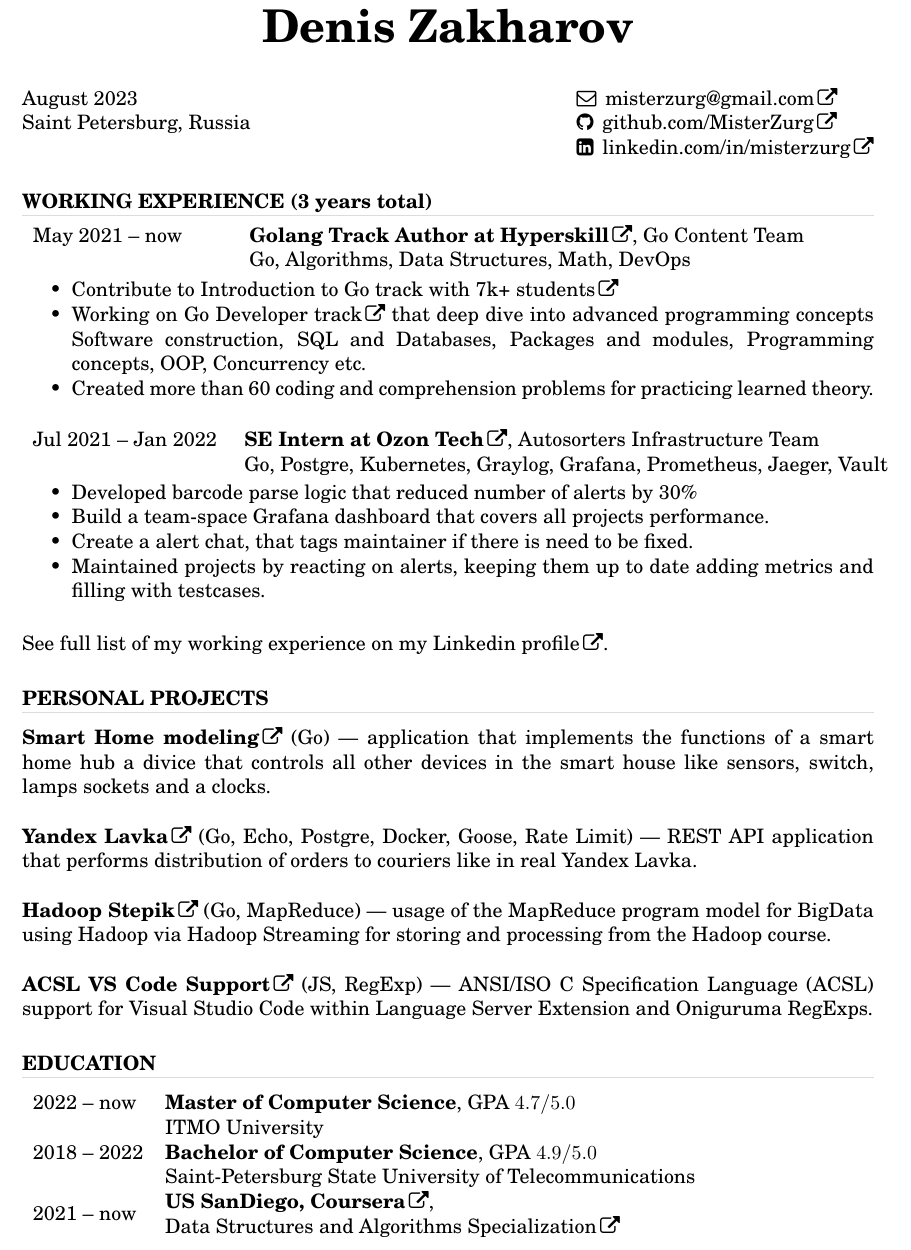
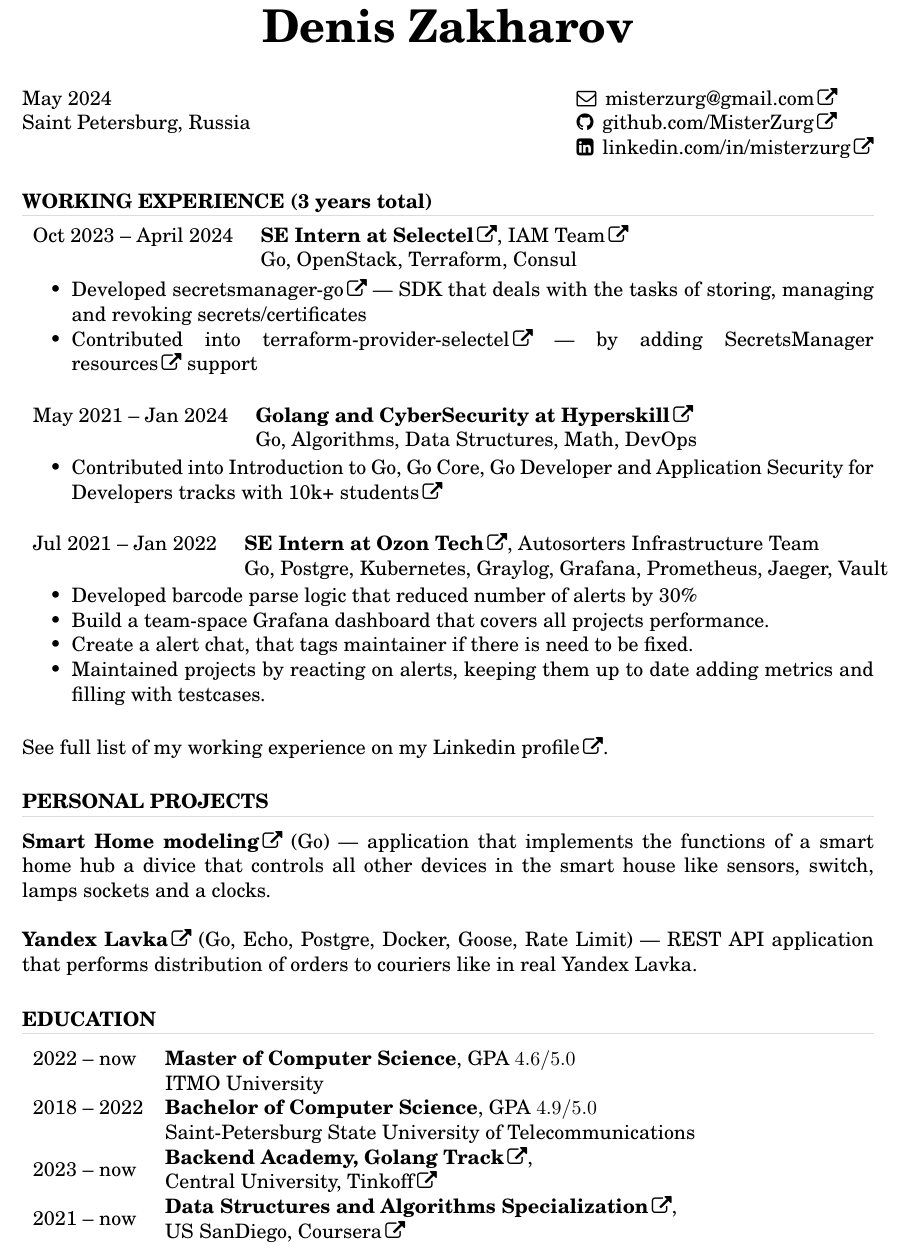
Before and after one commit to MisterZurg/MisterZurg, a LaTeX CV (CV/src/Backend-CV.tex): part of the page, cut so that both start at the same text. Compiled offline with pdfLaTeX.

Commit message:
may update

```diff
--- a/CV/src/Backend-CV.tex
+++ b/CV/src/Backend-CV.tex
@@ -34,10 +34,10 @@
 
     \name{\Huge Denis Zakharov\\[20pt]} % the \\[12pt] adds a blank line after name
 
-    \address{August 2023 \\ Saint Petersburg, Russia}
+    \address{May 2024 \\ Saint Petersburg, Russia}
 
     \address{
-        \faEnvelopeO \, \href{mailto:misterzurg@gmail.com}{misterzurg@gmail.com} \\
+        \faEnvelopeO \, \href{mailto:imenbearpigi@gmail.com}{misterzurg@gmail.com} \\
         \faGithub    \, \href{https://github.com/MisterZurg}{github.com/MisterZurg} \\
         \faLinkedinSquare  \, \href{linkedin.com/in/misterzurg/}{linkedin.com/in/misterzurg}
     }
@@ -50,15 +50,22 @@
         \end{spacing}
 
         \begin{tabular}{ll}
-            May 2021 -- now \qquad \qquad & \textbf{\href{https://hyperskill.org}{Golang Track Author at Hyperskill}}, Go Content Team \\
+            Oct 2023 -- April 2024 \qquad & \textbf{\href{https://selectel.ru/}{SE Intern at Selectel}}, \href{https://selectel.ru/services/iam/}{IAM Team} \\
+            & Go, OpenStack, Terraform, Consul \\
+        \end{tabular}
+
+         \begin{itemize} \itemsep -2pt
+             \item Developed \href{https://github.com/selectel/secretsmanager-go}{secretsmanager-go} — SDK that deals with the tasks of storing, managing and revoking secrets/certificates
+             \item Contributed into \href{https://github.com/selectel/terraform-provider-selectel}{terraform-provider-selectel} — by adding \href{https://github.com/selectel/terraform-provider-selectel/pull/264}{SecretsManager resources} support
+        \end{itemize}
+
+        \begin{tabular}{ll}
+            May 2021 -- Jan 2024 \qquad & \textbf{\href{https://hyperskill.org}{Golang and CyberSecurity at Hyperskill}} \\
             & Go, Algorithms, Data Structures, Math, DevOps \\
         \end{tabular}
 
         \begin{itemize} \itemsep -2pt
-            \item Contribute to Introduction to Go track \href{https://hyperskill.org/tracks/25?category=12}{with 7k+ students}
-            \item \href{https://hyperskill.org/tracks/43?category=20}{Working on Go Developer track} that deep dive into advanced programming concepts Software construction, SQL and Databases, Packages and modules, Programming concepts, OOP, Concurrency etc.
-
-            \item Created more than 60 coding and comprehension problems for practicing learned theory.
+            \item Contributed into Introduction to Go, Go Core, Go Developer and Application Security for Developers tracks \href{https://hyperskill.org/tracks/25?category=12}{with 10k+ students}
         \end{itemize}
 
         \begin{tabular}{ll}
@@ -84,9 +91,9 @@
 
         \textbf{\href{https://github.com/MisterZurg/academy_yandex_Backend-School-2023/tree/master/product}{Yandex Lavka}} (Go, Echo, Postgre, Docker, Goose, Rate Limit)~--- REST API application that performs distribution of orders to couriers like in real Yandex Lavka.
 
-        \textbf{\href{https://github.com/MisterZurg/stepik_VK_Hadoop}{Hadoop Stepik}} (Go, MapReduce)~--- usage of the MapReduce program model for BigData using Hadoop via Hadoop Streaming for storing and processing from the Hadoop course.
+        % \textbf{\href{https://github.com/MisterZurg/stepik_VK_Hadoop}{Hadoop Stepik}} (Go, MapReduce)~--- usage of the MapReduce program model for BigData using Hadoop via Hadoop Streaming for storing and processing from the Hadoop course.
 
-         \textbf{\href{https://marketplace.visualstudio.com/items?itemName=misterzurg.acsl-ansi-iso-c-specification-language}{ACSL VS Code Support}} (JS, RegExp)~--- ANSI/ISO C Specification Language (ACSL) support for Visual Studio Code within Language Server Extension and Oniguruma RegExps.
+         % \textbf{\href{https://marketplace.visualstudio.com/items?itemName=misterzurg.acsl-ansi-iso-c-specification-language}{ACSL VS Code Support}} (JS, RegExp)~--- ANSI/ISO C Specification Language (ACSL) support for Visual Studio Code within Language Server Extension and Oniguruma RegExps.
 
         \section{\uppercase{Education}}
         \begin{spacing}{0.3}
@@ -94,21 +101,25 @@
         \end{spacing}
 %\renewcommand{\arraystretch}{1.4}
         \begin{tabular}[t]{l l}
-            2022 -- now & \textbf{Master of Computer Science}, GPA $4.7/5.0$\\
+
+            2022 -- now & \textbf{Master of Computer Science}, GPA $4.6/5.0$\\
             & ITMO University \\
             2018 -- 2022 & \textbf{Bachelor of Computer Science}, GPA $4.9/5.0$  \\
-            & Saint-Petersburg State University of Telecommunications                                                                                                              \\
-            2021 -- now & \makecell[l]{\textbf{\href{hhttps://www.coursera.org/ucsd}{US SanDiego, Coursera}}, \\
-            \href{https://www.coursera.org/specializations/data-structures-algorithms}{Data Structures and Algorithms Specialization}}
+            & Saint-Petersburg State University of Telecommunications   \\
+
+            2023 -- now & \makecell[l]{\textbf{\href{https://fintech.tinkoff.ru/academy/backend/}{Backend Academy, Golang Track}}, \\
+            \href{https://www.coursera.org/specializations/data-structures-algorithms}{Central University, Tinkoff}} \\
+
+            2021 -- now & \makecell[l]{\textbf{\href{https://www.coursera.org/specializations/data-structures-algorithms}{Data Structures and Algorithms Specialization}}, \\
+            \href{https://www.coursera.org/ucsd}{US SanDiego, Coursera}}
+
         \end{tabular}
-
         % \section{\uppercase{Skills}}
         % \begin{spacing}{0.3}
         %     \textcolor[RGB]{220,220,220}{\rule{\linewidth}{0.4pt}}
         % \end{spacing}
         % Python $\cdot$ Kotlin $\cdot$ C++ $\cdot$ Git $\cdot$ Algorithms $\cdot$ Data Structures $\cdot$ SQL $\cdot$ Linux $\cdot$ System Programming $\cdot$ Data Analysis $\cdot$ Image Analysis $\cdot$ Linguistics $\cdot$ Conferences (organizer, speaker, listener)
 
-
         % \textbf{Languages:} English fluent, Russian native
 
     \end{resume}
```
Also changed, not shown: CV/DenisZakharov-CV-May-2024-Backend.pdf (added), README.md.
